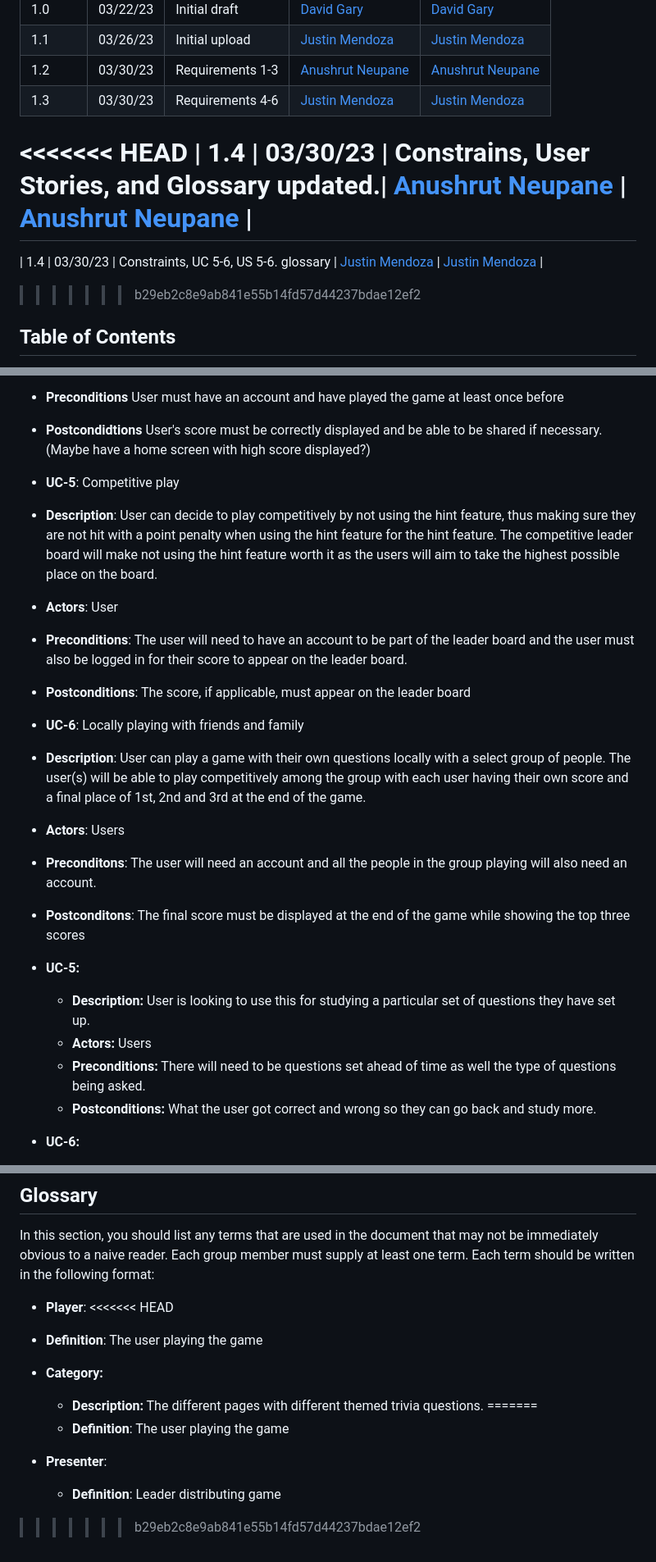
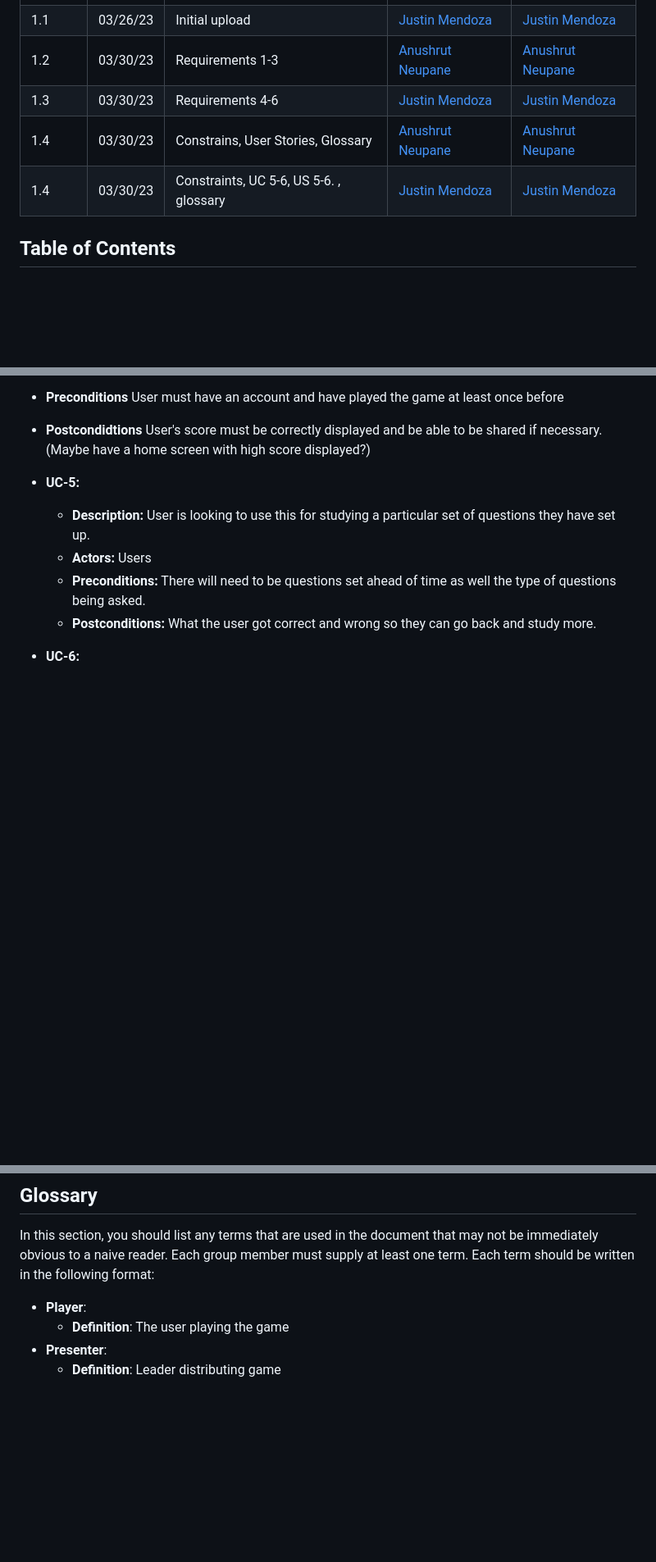
Before and after one commit to Jackson-Franke74/ITSC-3155-Final-Project, a Markdown page: SRS.md, 3 parts joined by grey strips. Shown at 82% size. GitHub-like rendering; blank space fills up the shorter version.

```diff
--- a/SRS.md
+++ b/SRS.md
@@ -21,12 +21,9 @@ When a change is made to the document, a new revision should be created. The rev
 | 1.1 | 03/26/23 | Initial upload | [Justin Mendoza](mailto:jmendo10@uncc.edu) | [Justin Mendoza](mailto:jmendo10@uncc.edu) |
 | 1.2 | 03/30/23 | Requirements 1-3 | [Anushrut Neupane](mailto:aneupan1@uncc.edu) | [Anushrut Neupane](mailto:aneupan1@uncc.edu) |
 | 1.3 | 03/30/23 | Requirements 4-6 | [Justin Mendoza](mailto:jmendo10@uncc.edu) | [Justin Mendoza](mailto:jmendo10@uncc.edu) |
-<<<<<<< HEAD
-| 1.4 | 03/30/23 | Constrains, User Stories, and Glossary updated.| [Anushrut Neupane](mailto:aneupan1@uncc.edu) | [Anushrut Neupane](mailto:aneupan1@uncc.edu) |
-=======
-| 1.4 | 03/30/23 | Constraints, UC 5-6, US 5-6. glossary | [Justin Mendoza](mailto:jmendo10@uncc.edu) | [Justin Mendoza](mailto:jmendo10@uncc.edu) |
+| 1.4 | 03/30/23 | Constrains, User Stories, Glossary | [Anushrut Neupane](mailto:aneupan1@uncc.edu) | [Anushrut Neupane](mailto:aneupan1@uncc.edu) |
+| 1.4 | 03/30/23 | Constraints, UC 5-6, US 5-6. , glossary | [Justin Mendoza](mailto:jmendo10@uncc.edu) | [Justin Mendoza](mailto:jmendo10@uncc.edu) |
 
->>>>>>> b29eb2c8e9ab841e55b14fd57d44237bdae12ef2
 ## Table of Contents
 
 1. [Introduction](#introduction)
@@ -139,19 +132,6 @@ In this section, you should list use cases for the project. Use cases are a thor
 * **Description:** User wants to go back through the game and show a friend their score, without having to play the entire game again. They log in, and their high score appears.
 * **Preconditions** User must have an account and have played the game at least once before
 * **Postcondidtions** User's score must be correctly displayed and be able to be shared if necessary. (Maybe have a home screen with high score displayed?)
-
-* **UC-5**: Competitive play
-*  **Description**: User can decide to play competitively by not using the hint feature, thus making sure they are not hit with a point penalty when using the hint feature for the hint feature. The competitive leader board will make not using the hint feature worth it as the users will aim to take the highest possible place on the board.
-*  **Actors**: User
-*  **Preconditions**: The user will need to have an account to be part of the leader board and the user must also be logged in for their score to appear on the leader board.
-*  **Postconditions**: The score, if applicable, must appear on the leader board
-
-* **UC-6**: Locally playing with friends and family
-*  **Description**: User can play a game with their own questions locally with a select group of people. The user(s) will be able to play competitively among the group with each user having their own score and a final place of 1st, 2nd and 3rd at the end of the game.
-*  **Actors**: Users
-*  **Preconditons**: The user will need an account and all the people in the group playing will also need an account.
-*  **Postconditons**: The final score must be displayed at the end of the game while showing the top three scores
-
 
 * **UC-5:**
   * **Description:** User is looking to use this for studying a particular set of questions they have set up.
@@ -221,14 +194,6 @@ In this section, you should list user stories for the project. User stories are
 In this section, you should list any terms that are used in the document that may not be immediately obvious to a naive reader. Each group member must supply at least one term. Each term should be written in the following format:
 
 * **Player**:
-<<<<<<< HEAD
-*  **Definition**: The user playing the game
-
-* **Category:**
-  * **Description:** The different pages with different themed trivia questions.
-=======
   *  **Definition**: The user playing the game
 * **Presenter**:
   *  **Definition**: Leader distributing game
-
->>>>>>> b29eb2c8e9ab841e55b14fd57d44237bdae12ef2
```
Also changed, not shown: other parts of SRS.md (+1 -12 lines).
